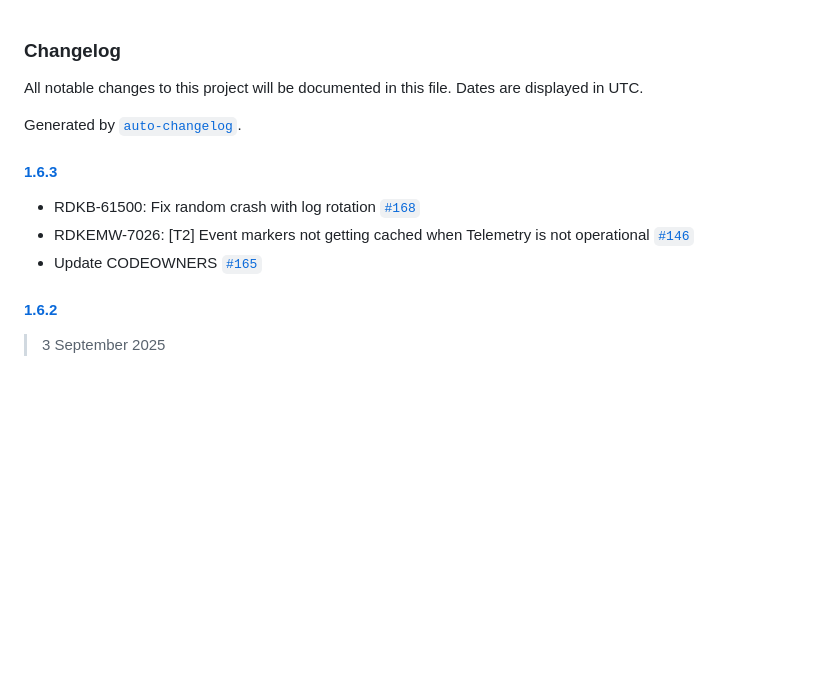
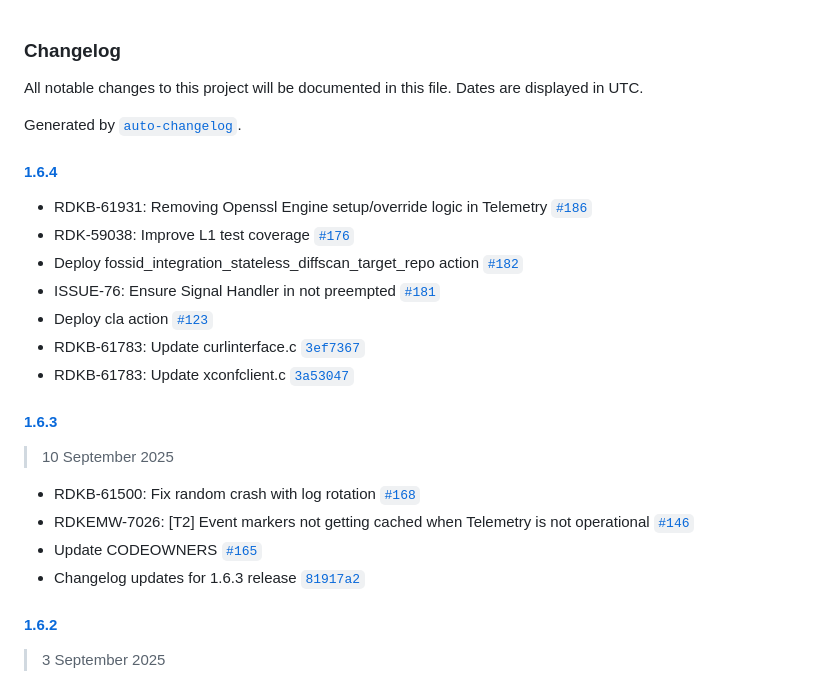
Before and after one commit to rdkcentral/telemetry, a Markdown page: CHANGELOG.md, the part around the change. GitHub-like rendering; blank space fills up the shorter version.

Commit message:
Changelog updates for release 1.6.4 - Correct libcurl SSL api usage

```diff
--- a/CHANGELOG.md
+++ b/CHANGELOG.md
@@ -4,11 +4,24 @@ All notable changes to this project will be documented in this file. Dates are d
 
 Generated by [`auto-changelog`](https://github.com/CookPete/auto-changelog).
 
+#### [1.6.4](https://github.com/rdkcentral/telemetry/compare/1.6.3...1.6.4)
+
+- RDKB-61931: Removing Openssl Engine setup/override logic in Telemetry [`#186`](https://github.com/rdkcentral/telemetry/pull/186)
+- RDK-59038: Improve L1 test coverage [`#176`](https://github.com/rdkcentral/telemetry/pull/176)
+- Deploy fossid_integration_stateless_diffscan_target_repo action [`#182`](https://github.com/rdkcentral/telemetry/pull/182)
+- ISSUE-76: Ensure Signal Handler in not preempted [`#181`](https://github.com/rdkcentral/telemetry/pull/181)
+- Deploy cla action [`#123`](https://github.com/rdkcentral/telemetry/pull/123)
+- RDKB-61783: Update curlinterface.c [`3ef7367`](https://github.com/rdkcentral/telemetry/commit/3ef73672d79760e15ce39485d76749398b31dc91)
+- RDKB-61783: Update xconfclient.c [`3a53047`](https://github.com/rdkcentral/telemetry/commit/3a530471dc93df0ef94b3f15bc7f696271fb2e03)
+
 #### [1.6.3](https://github.com/rdkcentral/telemetry/compare/1.6.2...1.6.3)
+
+> 10 September 2025
 
 - RDKB-61500: Fix random crash with log rotation [`#168`](https://github.com/rdkcentral/telemetry/pull/168)
 - RDKEMW-7026: [T2] Event markers not getting cached when Telemetry is not operational [`#146`](https://github.com/rdkcentral/telemetry/pull/146)
 - Update CODEOWNERS [`#165`](https://github.com/rdkcentral/telemetry/pull/165)
+- Changelog updates for 1.6.3 release [`81917a2`](https://github.com/rdkcentral/telemetry/commit/81917a26c78351451e295b546b082370d67079e3)
 
 #### [1.6.2](https://github.com/rdkcentral/telemetry/compare/1.6.1...1.6.2)
 
```
